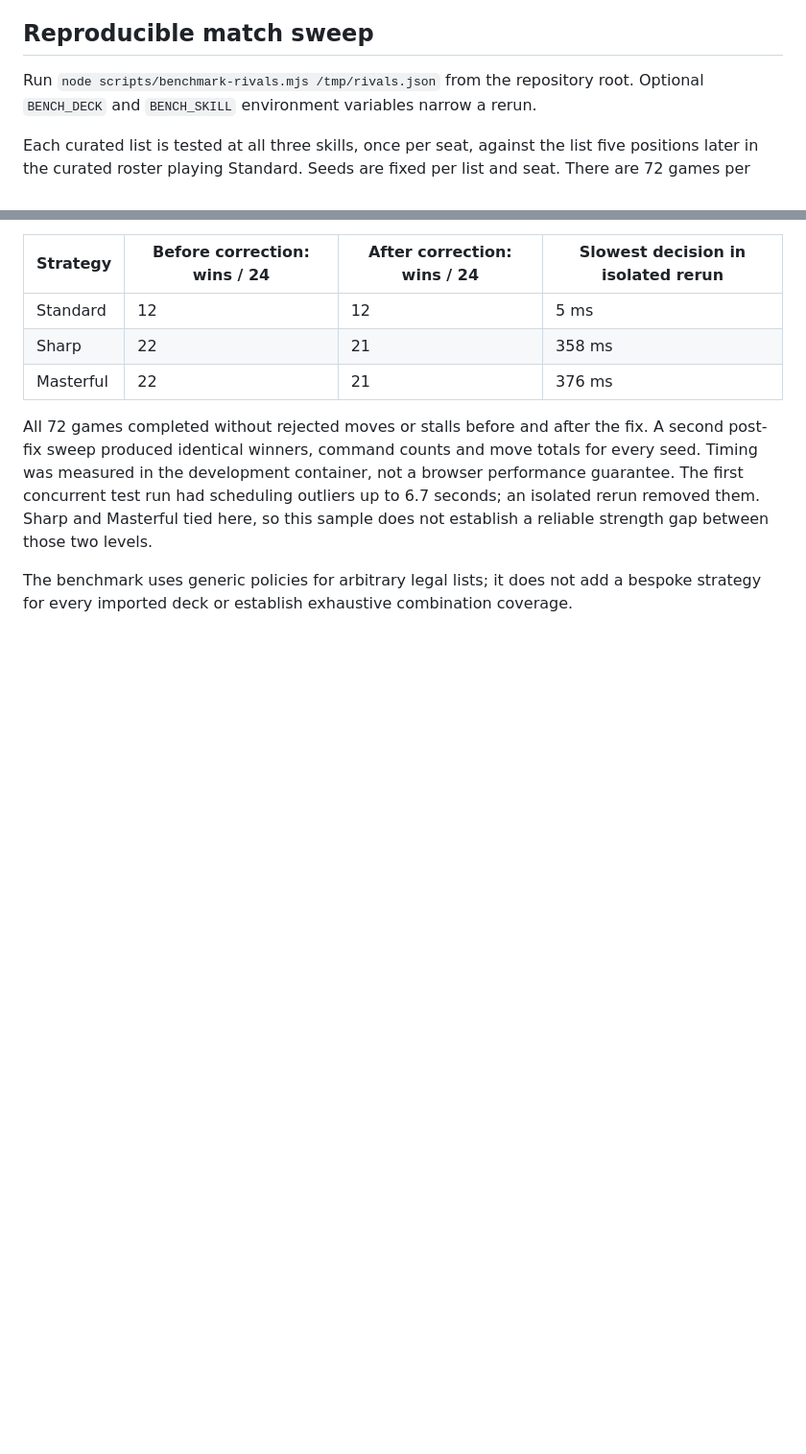
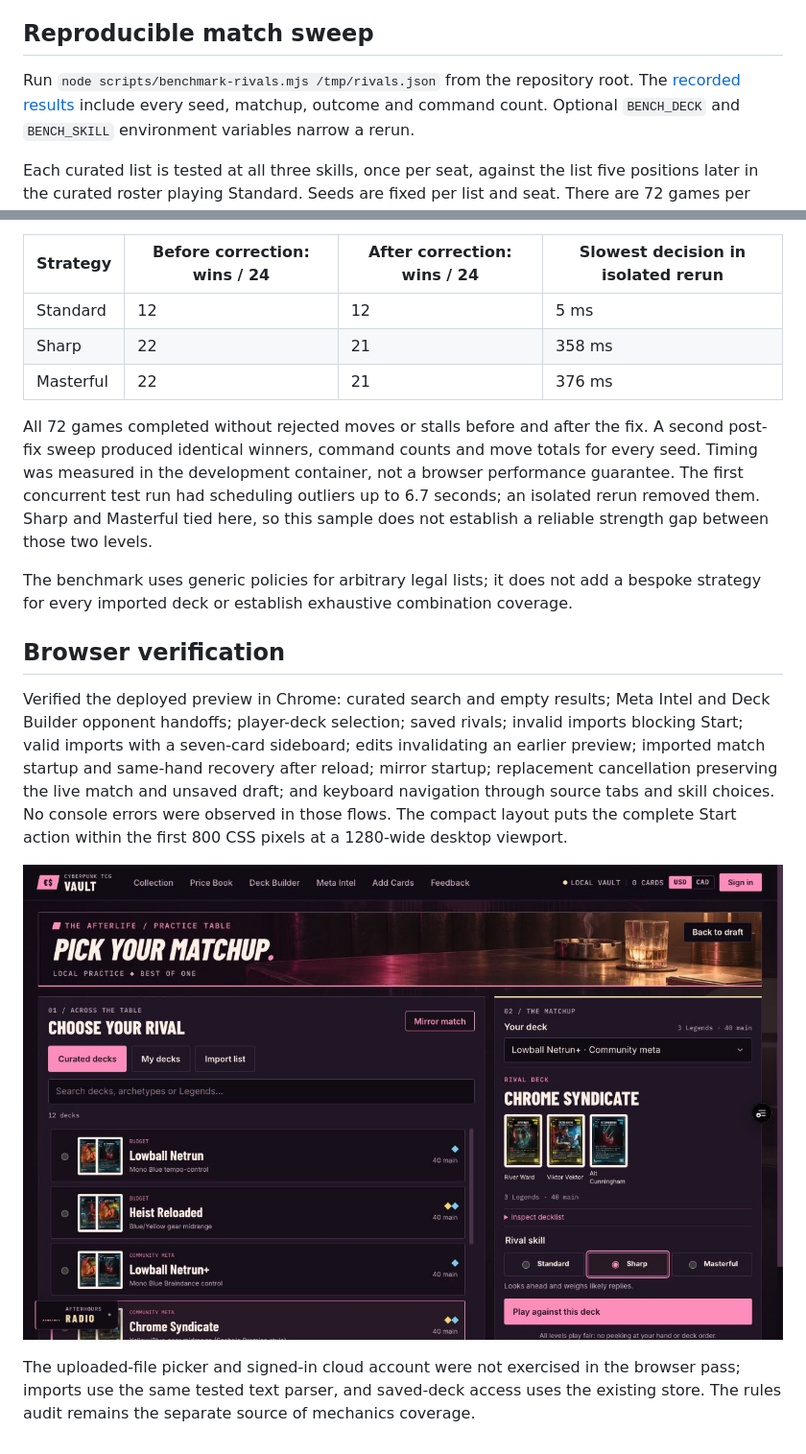
Before and after one commit to LeviJohnsonNC/cyberpunk-tcg-vault, a Markdown page: docs/play-opponents-audit.md, 2 parts joined by grey strips. Shown at 96% size. Drawn GitHub-style; pictures changed too: docs/qa/opponent-workbench.png (added); blank space fills up the shorter version.

```diff
--- a/docs/play-opponents-audit.md
+++ b/docs/play-opponents-audit.md
@@ -41,6 +41,7 @@ match, rules, resume and presentation tests also pass.
 ## Reproducible match sweep
 
 Run `node scripts/benchmark-rivals.mjs /tmp/rivals.json` from the repository root.
+The [recorded results](qa/opponent-benchmark.json) include every seed, matchup, outcome and command count.
 Optional `BENCH_DECK` and `BENCH_SKILL` environment variables narrow a rerun.
 
 Each curated list is tested at all three skills, once per seat, against the list
@@ -63,3 +64,20 @@ sample does not establish a reliable strength gap between those two levels.
 
 The benchmark uses generic policies for arbitrary legal lists; it does not add a
 bespoke strategy for every imported deck or establish exhaustive combination coverage.
+
+## Browser verification
+
+Verified the deployed preview in Chrome: curated search and empty results; Meta Intel
+and Deck Builder opponent handoffs; player-deck selection; saved rivals; invalid
+imports blocking Start; valid imports with a seven-card sideboard; edits invalidating
+an earlier preview; imported match startup and same-hand recovery after reload;
+mirror startup; replacement cancellation preserving the live match and unsaved draft;
+and keyboard navigation through source tabs and skill choices. No console errors
+were observed in those flows. The compact layout puts the complete Start action
+within the first 800 CSS pixels at a 1280-wide desktop viewport.
+
+![Opponent setup on a laptop](qa/opponent-workbench.png)
+
+The uploaded-file picker and signed-in cloud account were not exercised in the
+browser pass; imports use the same tested text parser, and saved-deck access uses
+the existing store. The rules audit remains the separate source of mechanics coverage.
```
Also changed, not shown: 11 other files.
